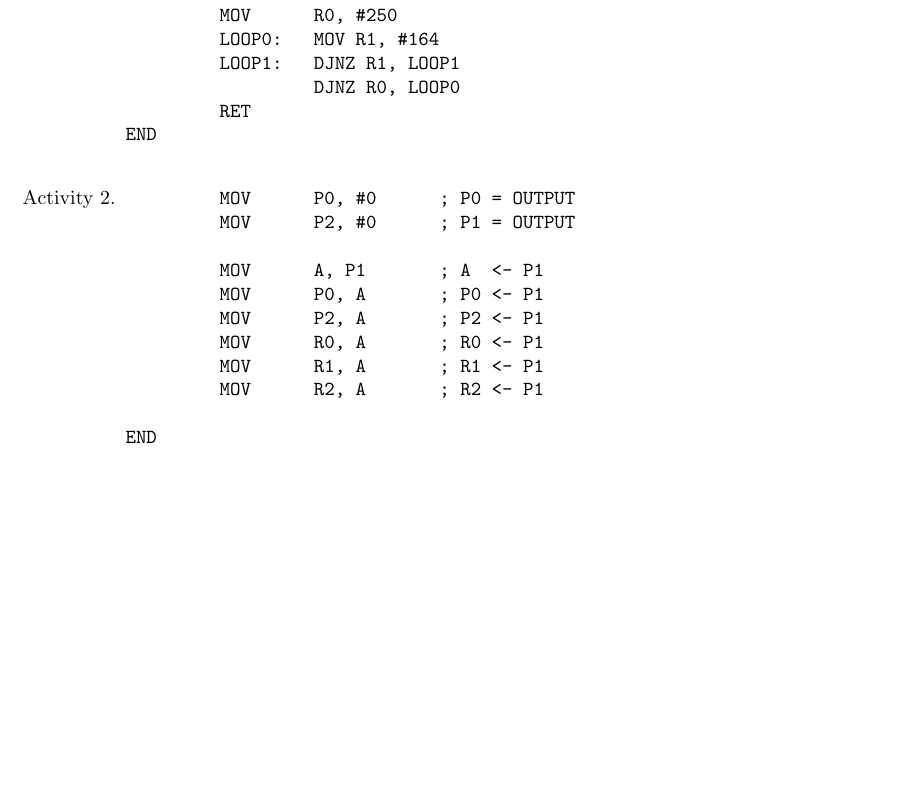
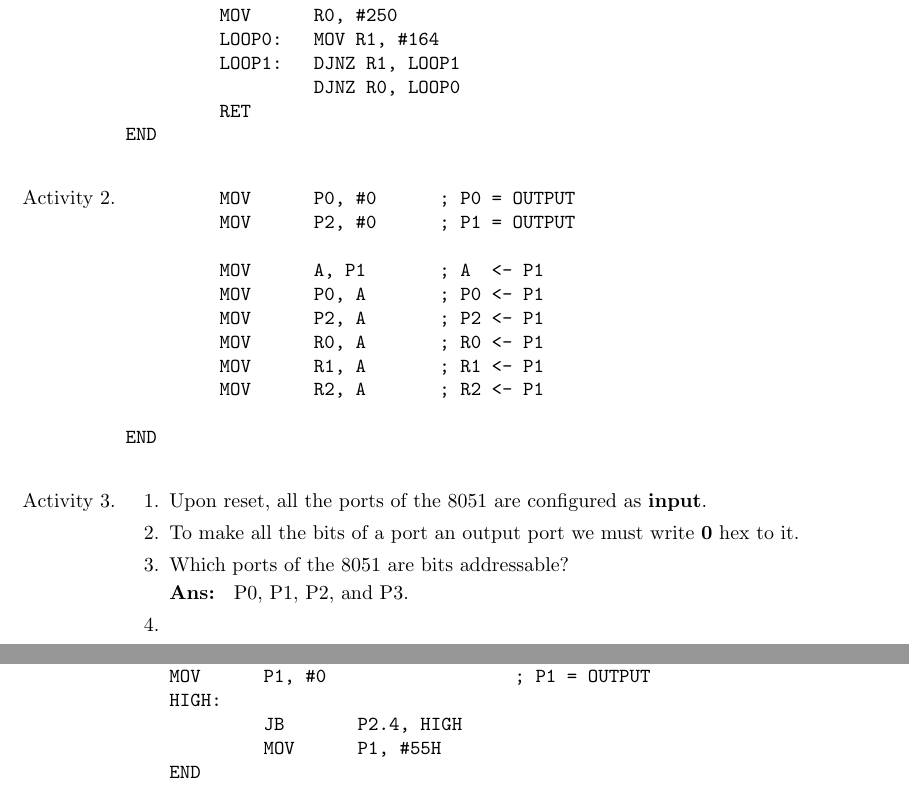
Before and after one commit to okonoboh/homework, a LaTeX problem sheet (spring_2015/csulb/cecs_285/hw4/main.tex): part of the page before the commit and two parts of pages 1 and 2 of 2 after it, the two joined at a grey line, cut so that both start at the same text, the shorter picture padded with empty space. Compiled offline with pdfLaTeX.

Commit message:
hw4 285 Done

```diff
--- a/spring_2015/csulb/cecs_285/hw4/main.tex
+++ b/spring_2015/csulb/cecs_285/hw4/main.tex
@@ -71,5 +71,26 @@ END
 
 END
          \end{verbatim}
+%%%%%%%%%%%%%%%%%%%%%%%%%%%%%%%%%%%%%Prob3%%%%%%%%%%%%%%%%%%%%%%%%%%%%%%%%%%%%%%
+   \item[Activity 3.]
+      \begin{enumerate}
+         \item[1.] Upon reset, all the ports of the 8051 are configured as
+                   \textbf{input}.
+         \item[2.] To make all the bits of a port an output port we must write
+                   \textbf{0} hex to it.
+         \item[3.] Which ports of the 8051 are bits addressable?
+
+                   \textbf{Ans: } P0, P1, P2, and P3.
+         \item[4.] \begin{verbatim}
+
+
+
+MOV      P1, #0                  ; P1 = OUTPUT
+HIGH:
+         JB       P2.4, HIGH
+         MOV      P1, #55H
+END
+         \end{verbatim}
+      \end{enumerate}
 \end{enumerate}
 \end{document}
```
Also changed, not shown: spring_2015/csulb/cecs_285/hw4/main.pdf, spring_2015/csulb/cecs_285/hw4/main.tex (2 more changed lines).
